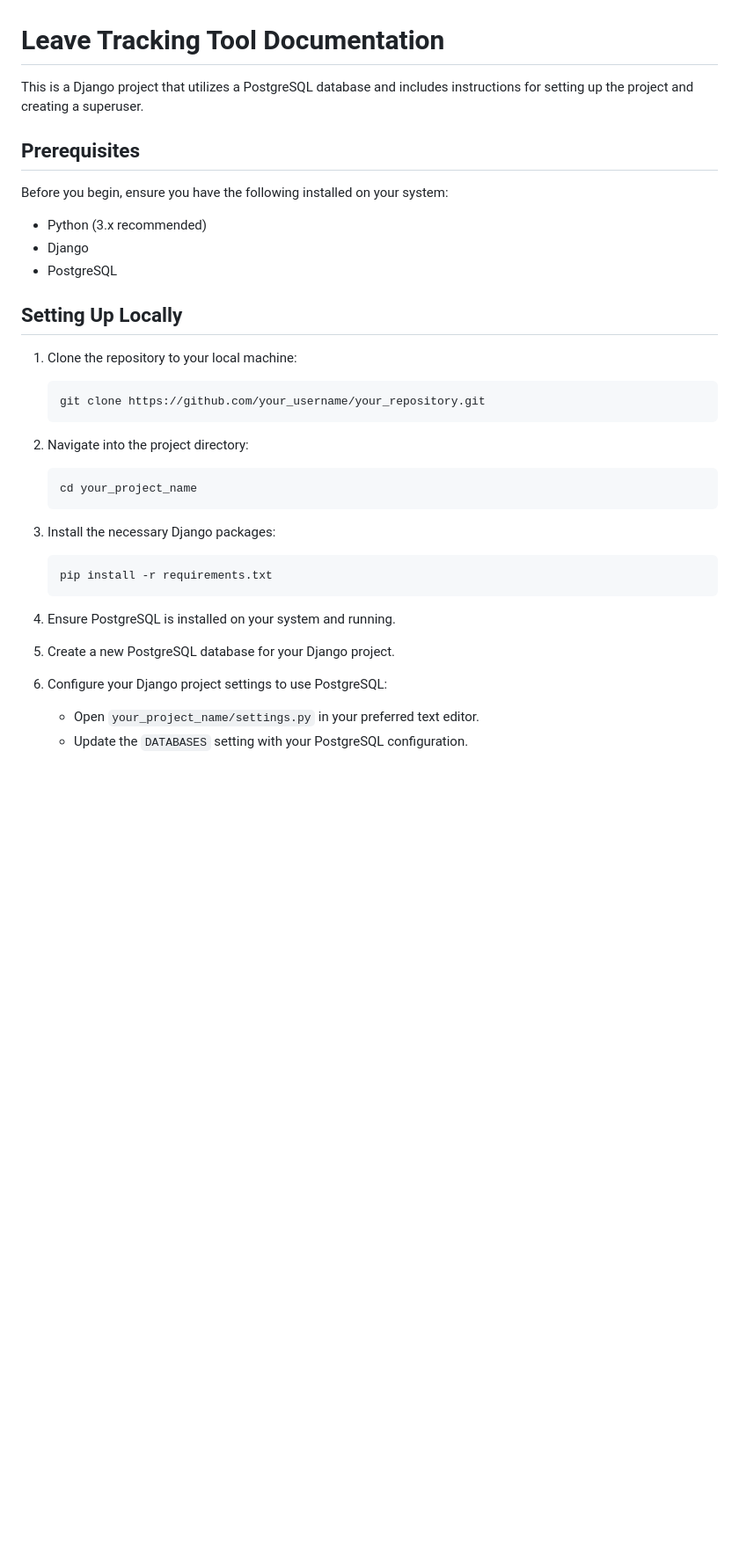
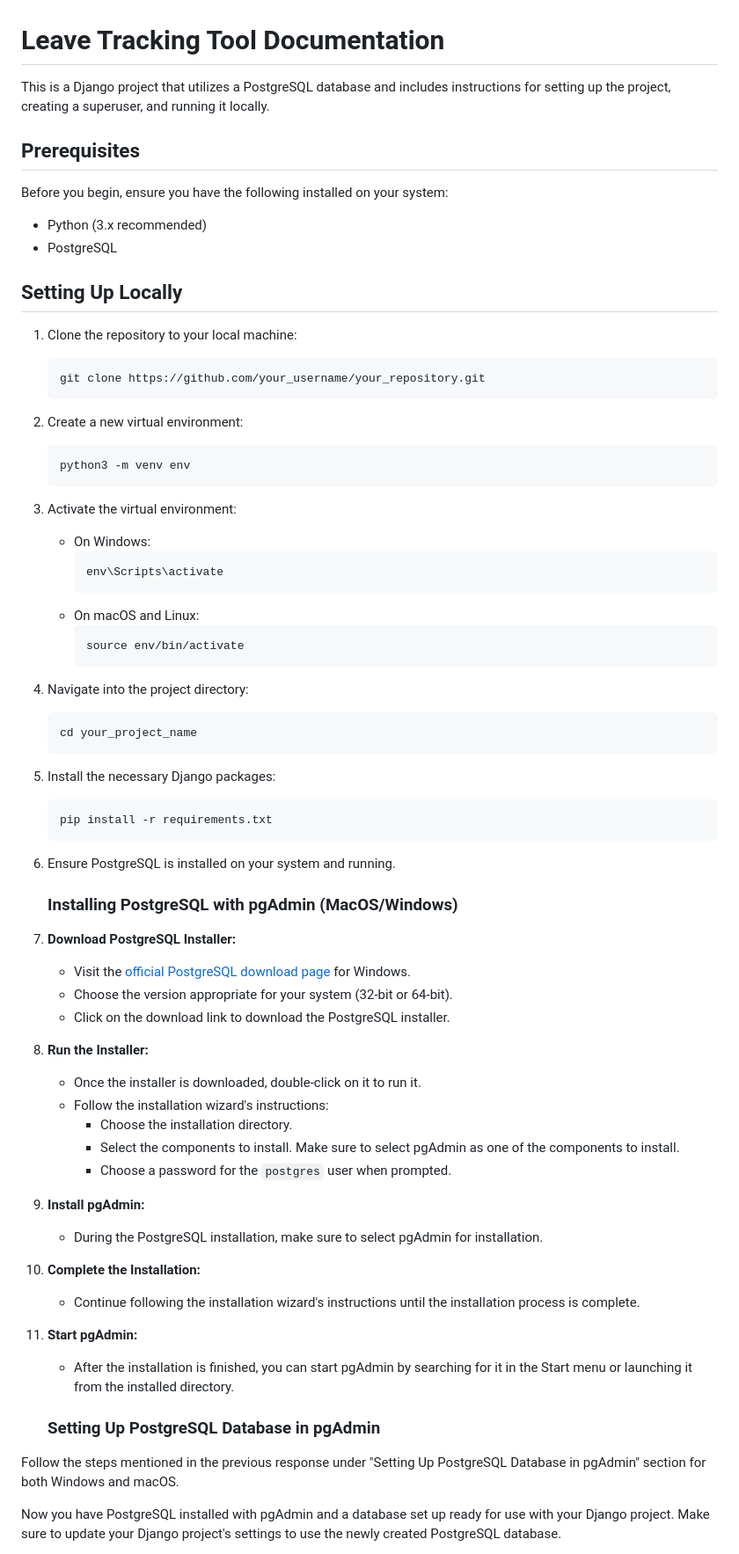
Before and after one commit to copods/leave-tracking-tool-backend, a Markdown page: README.md, the part around the change printed below. Shown: that part at 88% size. Rendered like a GitHub page; blank space fills up the shorter version.

````diff
--- a/README.md
+++ b/README.md
@@ -1,14 +1,13 @@
 
 # Leave Tracking Tool Documentation
 
-This is a Django project that utilizes a PostgreSQL database and includes instructions for setting up the project and creating a superuser.
+This is a Django project that utilizes a PostgreSQL database and includes instructions for setting up the project, creating a superuser, and running it locally.
 
 ## Prerequisites
 
 Before you begin, ensure you have the following installed on your system:
 
 - Python (3.x recommended)
-- Django
 - PostgreSQL
 
 ## Setting Up Locally
@@ -18,20 +17,61 @@ Before you begin, ensure you have the following installed on your system:
     git clone https://github.com/your_username/your_repository.git
     ```
 
-2. Navigate into the project directory:
+2. Create a new virtual environment:
+    ```bash
+    python3 -m venv env
+    ```
+
+3. Activate the virtual environment:
+    - On Windows:
+        ```bash
+        env\Scripts\activate
+        ```
+    - On macOS and Linux:
+        ```bash
+        source env/bin/activate
+        ```
+
+4. Navigate into the project directory:
     ```bash
     cd your_project_name
     ```
 
-3. Install the necessary Django packages:
+5. Install the necessary Django packages:
     ```bash
     pip install -r requirements.txt
     ```
 
-4. Ensure PostgreSQL is installed on your system and running.
+6. Ensure PostgreSQL is installed on your system and running.
 
-5. Create a new PostgreSQL database for your Django project.
+    ### Installing PostgreSQL with pgAdmin (MacOS/Windows)
 
-6. Configure your Django project settings to use PostgreSQL:
-    - Open `your_project_name/settings.py` in your preferred text editor.
-    - Update the `DATABASES` setting with your PostgreSQL configuration.
+1. **Download PostgreSQL Installer:**
+   - Visit the [official PostgreSQL download page](https://www.postgresql.org/download/windows/) for Windows.
+   - Choose the version appropriate for your system (32-bit or 64-bit).
+   - Click on the download link to download the PostgreSQL installer.
+
+2. **Run the Installer:**
+   - Once the installer is downloaded, double-click on it to run it.
+   - Follow the installation wizard's instructions:
+     - Choose the installation directory.
+     - Select the components to install. Make sure to select pgAdmin as one of the components to install.
+     - Choose a password for the `postgres` user when prompted.
+
+3. **Install pgAdmin:**
+   - During the PostgreSQL installation, make sure to select pgAdmin for installation.
+
+4. **Complete the Installation:**
+   - Continue following the installation wizard's instructions until the installation process is complete.
+
+5. **Start pgAdmin:**
+   - After the installation is finished, you can start pgAdmin by searching for it in the Start menu or launching it from the installed directory.
+
+
+    ### Setting Up PostgreSQL Database in pgAdmin
+
+Follow the steps mentioned in the previous response under "Setting Up PostgreSQL Database in pgAdmin" section for both Windows and macOS.
+
+Now you have PostgreSQL installed with pgAdmin and a database set up ready for use with your Django project. Make sure to update your Django project's settings to use the newly created PostgreSQL database.
+
+
````
Also changed, not shown: other parts of README.md (+32 -0 lines).
